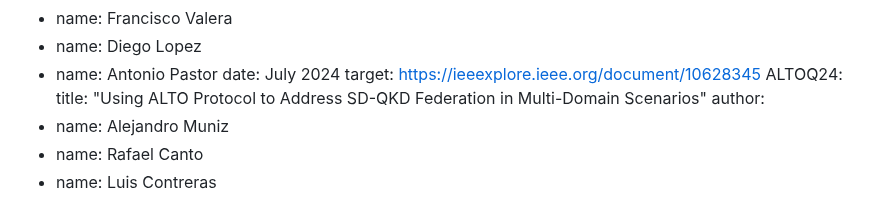
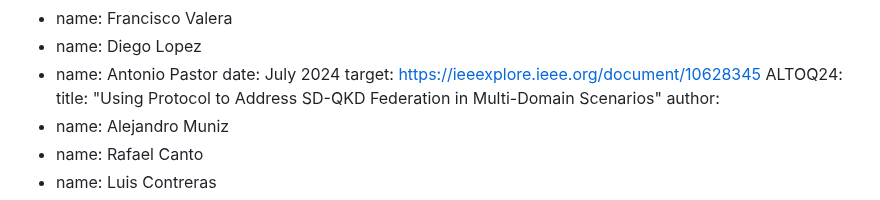
Before and after one commit to dr2lopez/qi-multiplane-arch, a Markdown page: draft-lopez-qirg-qi-multiplane-arch.md, the part around the change. Drawn GitHub-style.

```diff
--- a/draft-lopez-qirg-qi-multiplane-arch.md
+++ b/draft-lopez-qirg-qi-multiplane-arch.md
@@ -150,7 +150,7 @@ informative:
   date: July 2024
   target: https://ieeexplore.ieee.org/document/10628345
  ALTOQ24:
- title: "Using ALTO Protocol to Address SD-QKD Federation in Multi-Domain Scenarios"
+ title: "Using  Protocol to Address SD-QKD Federation in Multi-Domain Scenarios"
  author:
  - name: Alejandro Muniz
  - name: Rafael Canto
```
